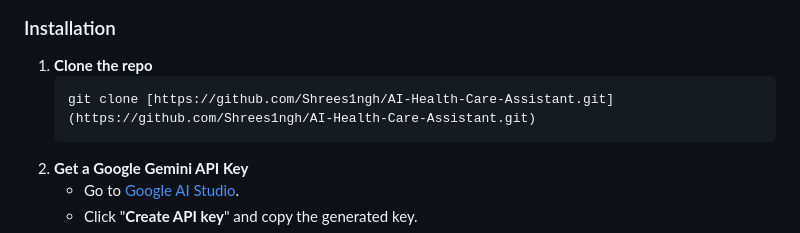
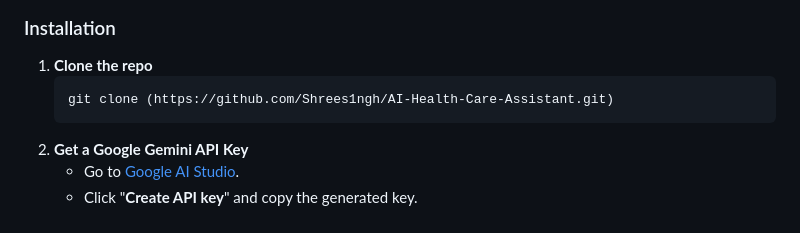
Before and after one commit to Shrees1ngh/AI-Health-Care-Assistant, a Markdown page: README.md, the part around the change. Drawn GitHub-style.

````diff
--- a/README.md
+++ b/README.md
@@ -31,7 +31,7 @@ You need a modern web browser and a code editor (like [VS Code](https://code.vis
 
 1.  **Clone the repo**
     ```sh
-    git clone [https://github.com/Shrees1ngh/AI-Health-Care-Assistant.git](https://github.com/Shrees1ngh/AI-Health-Care-Assistant.git)
+    git clone (https://github.com/Shrees1ngh/AI-Health-Care-Assistant.git)
     ```
 2.  **Get a Google Gemini API Key**
     * Go to [Google AI Studio](https://aistudio.google.com/app/apikey).
````
